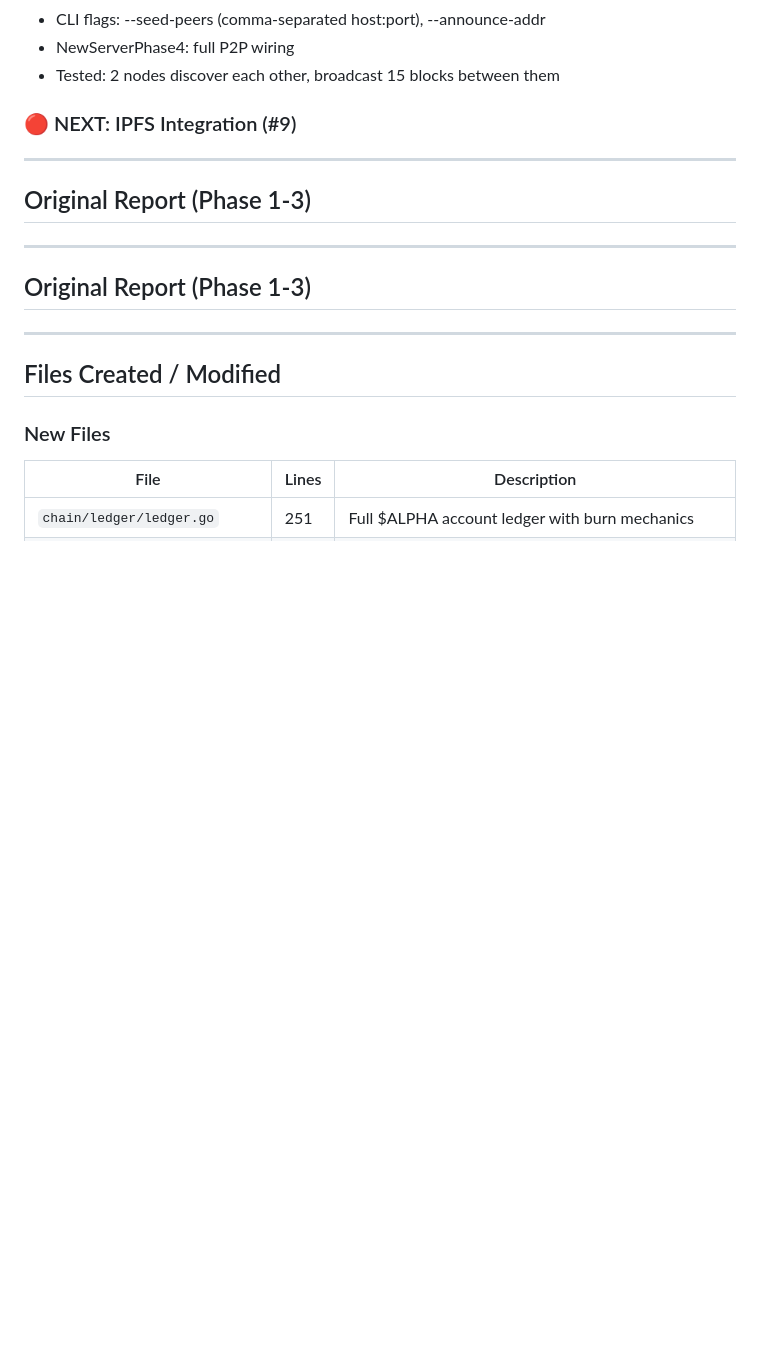
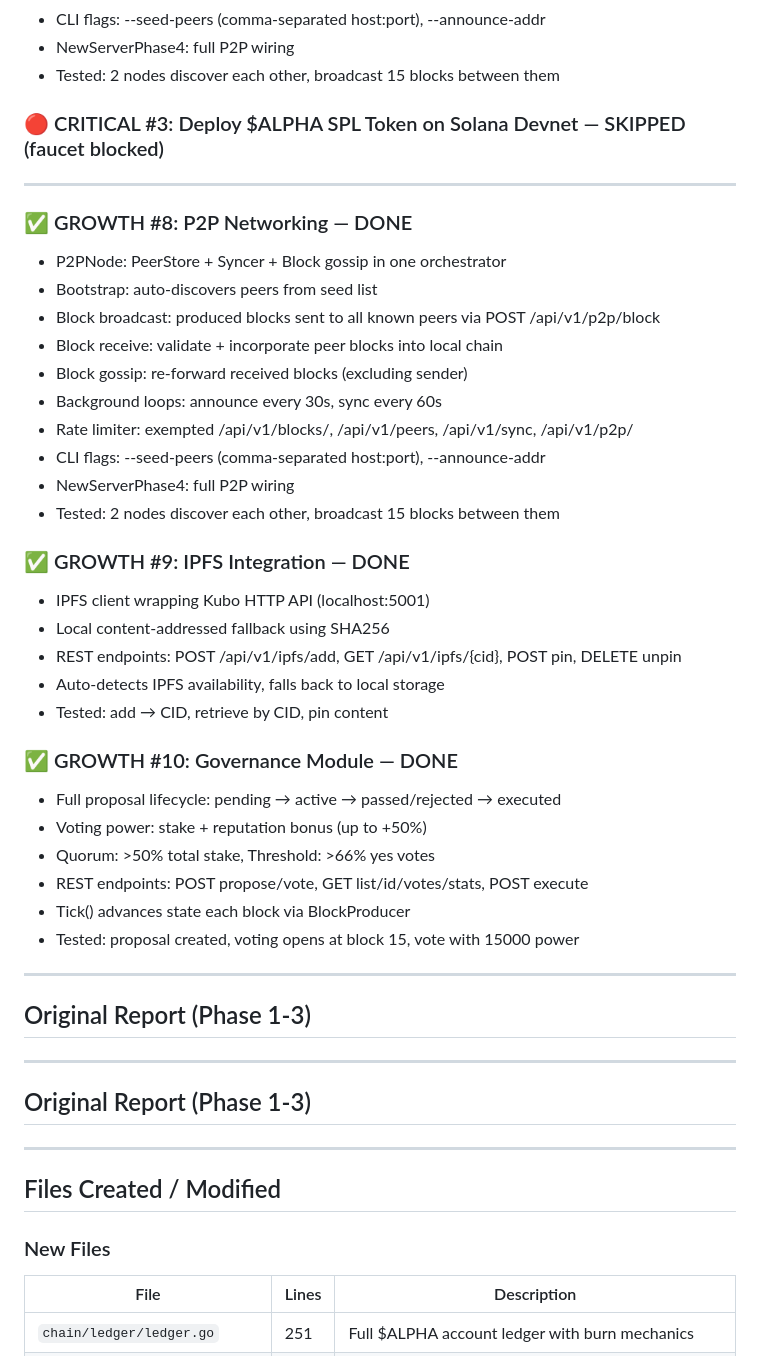
Before and after one commit to galaxiaalphanet/Alpha-Network, a Markdown page: BUILD_REPORT.md, the part around the change. GitHub-like rendering; blank space fills up the shorter version.

Commit message:
Update BUILD_REPORT — items #8-10 complete (P2P, IPFS, Governance)

```diff
--- a/BUILD_REPORT.md
+++ b/BUILD_REPORT.md
@@ -73,7 +73,36 @@
 - NewServerPhase4: full P2P wiring
 - Tested: 2 nodes discover each other, broadcast 15 blocks between them
 
-### 🔴 NEXT: IPFS Integration (#9)
+### 🔴 CRITICAL #3: Deploy $ALPHA SPL Token on Solana Devnet — SKIPPED (faucet blocked)
+
+---
+
+### ✅ GROWTH #8: P2P Networking — DONE
+- P2PNode: PeerStore + Syncer + Block gossip in one orchestrator
+- Bootstrap: auto-discovers peers from seed list
+- Block broadcast: produced blocks sent to all known peers via POST /api/v1/p2p/block
+- Block receive: validate + incorporate peer blocks into local chain
+- Block gossip: re-forward received blocks (excluding sender)
+- Background loops: announce every 30s, sync every 60s
+- Rate limiter: exempted /api/v1/blocks/, /api/v1/peers, /api/v1/sync, /api/v1/p2p/
+- CLI flags: --seed-peers (comma-separated host:port), --announce-addr
+- NewServerPhase4: full P2P wiring
+- Tested: 2 nodes discover each other, broadcast 15 blocks between them
+
+### ✅ GROWTH #9: IPFS Integration — DONE
+- IPFS client wrapping Kubo HTTP API (localhost:5001)
+- Local content-addressed fallback using SHA256
+- REST endpoints: POST /api/v1/ipfs/add, GET /api/v1/ipfs/{cid}, POST pin, DELETE unpin
+- Auto-detects IPFS availability, falls back to local storage
+- Tested: add → CID, retrieve by CID, pin content
+
+### ✅ GROWTH #10: Governance Module — DONE
+- Full proposal lifecycle: pending → active → passed/rejected → executed
+- Voting power: stake + reputation bonus (up to +50%)
+- Quorum: >50% total stake, Threshold: >66% yes votes
+- REST endpoints: POST propose/vote, GET list/id/votes/stats, POST execute
+- Tick() advances state each block via BlockProducer
+- Tested: proposal created, voting opens at block 15, vote with 15000 power
 
 ---
 
```
